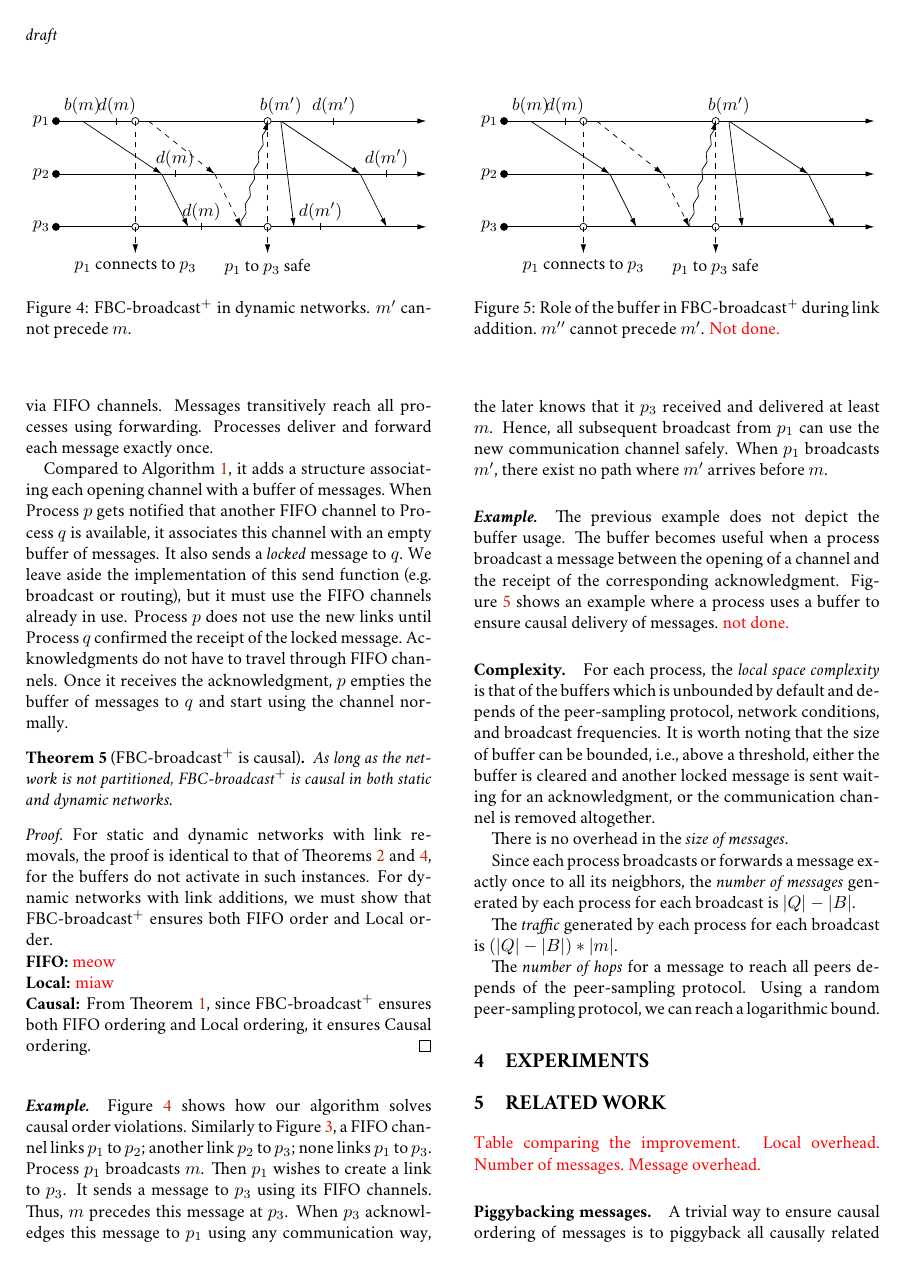
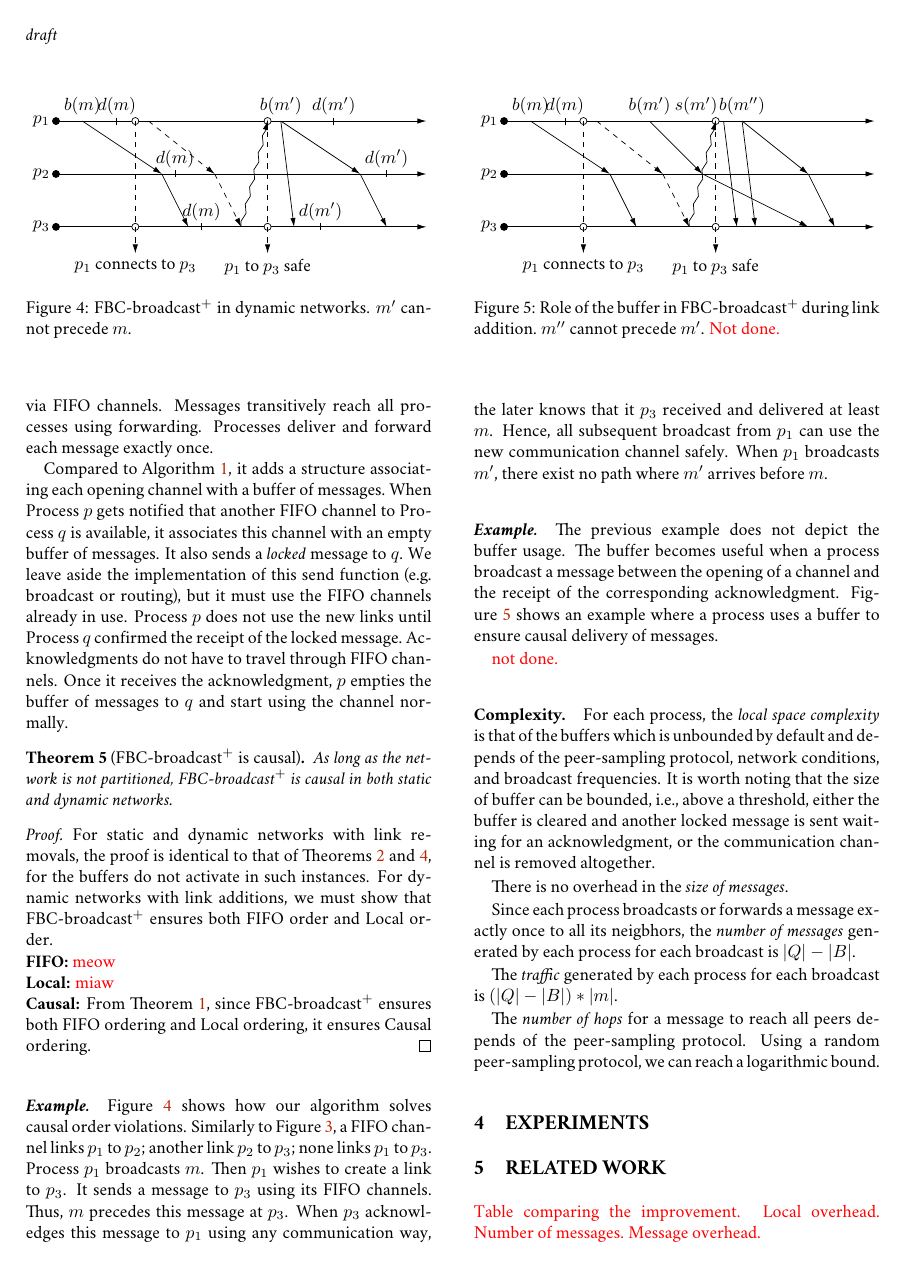
Before and after one commit to Chat-Wane/paper-pcbroadcast-tex, a LaTeX document (paper.tex, which reads input/figbuffer.tex): page 4 of 5. Compiled offline with pdfLaTeX.

Commit message:
example but message d(m' not cowl

```diff
--- a/input/figbuffer.tex
+++ b/input/figbuffer.tex
@@ -36,10 +36,16 @@
   \draw[->, dashed](1.5*\X, 0pt) -- (1.5*\X, -2.5*\Y)
   node[anchor=north]{$p_1$ connects to $p_3$};
 
+  %% p1 -> m' -> p1
+  \draw[->](2.75*\X, 0pt)node[anchor=south]{$b(m')$} -- (3.75*\X, -1*\Y);
+  \draw[->](3.75*\X, -1*\Y) -- (5.75*\X, -2*\Y); %% p2 -> m' -> p3
 
-  \draw[->](4.25*\X, 0pt)node[anchor=south]{$b(m')$} -- (4.5*\X, -2*\Y);
-  \draw[->](4.25*\X, 0pt) -- (5.75*\X, -1*\Y); %% p1 -> m' -> p2
-  \draw[->](5.75*\X, -1*\Y) -- (6.25*\X, -2*\Y); %% p2 -> m' -> p3
+  %% p2 -> [m] -> p3
+  \draw[->](4.15*\X, 0*\Y)node[anchor=south east]{$s(m')$} -- (4.4*\X, -2*\Y);
+  %% p2 -> m'' -> p3
+  \draw[->](4.5*\X, 0*\Y) node[anchor=south]{$b(m'')$}-- (4.75*\X, -2*\Y);
+  \draw[->](4.5*\X, 0*\Y) -- (5.75*\X, -1*\Y); %% p1 -> m'' -> p2
+  \draw[->](5.75*\X, -1*\Y) -- (6.25*\X, -2*\Y); %% p2 -> m'' -> p3
 
   % \draw[->](2.5*\X, 0pt)node[anchor=south]{$b(m')$} -- (2.75*\X, -2*\Y);
   % \draw(3.5*\X, -2pt )--node[anchor=south]{$d(m')$}(3.5*\X, 2pt);
```
Also changed, not shown: input/figsolved.tex (+3 -3 lines), input/proposal.tex (+4 -1 lines).
